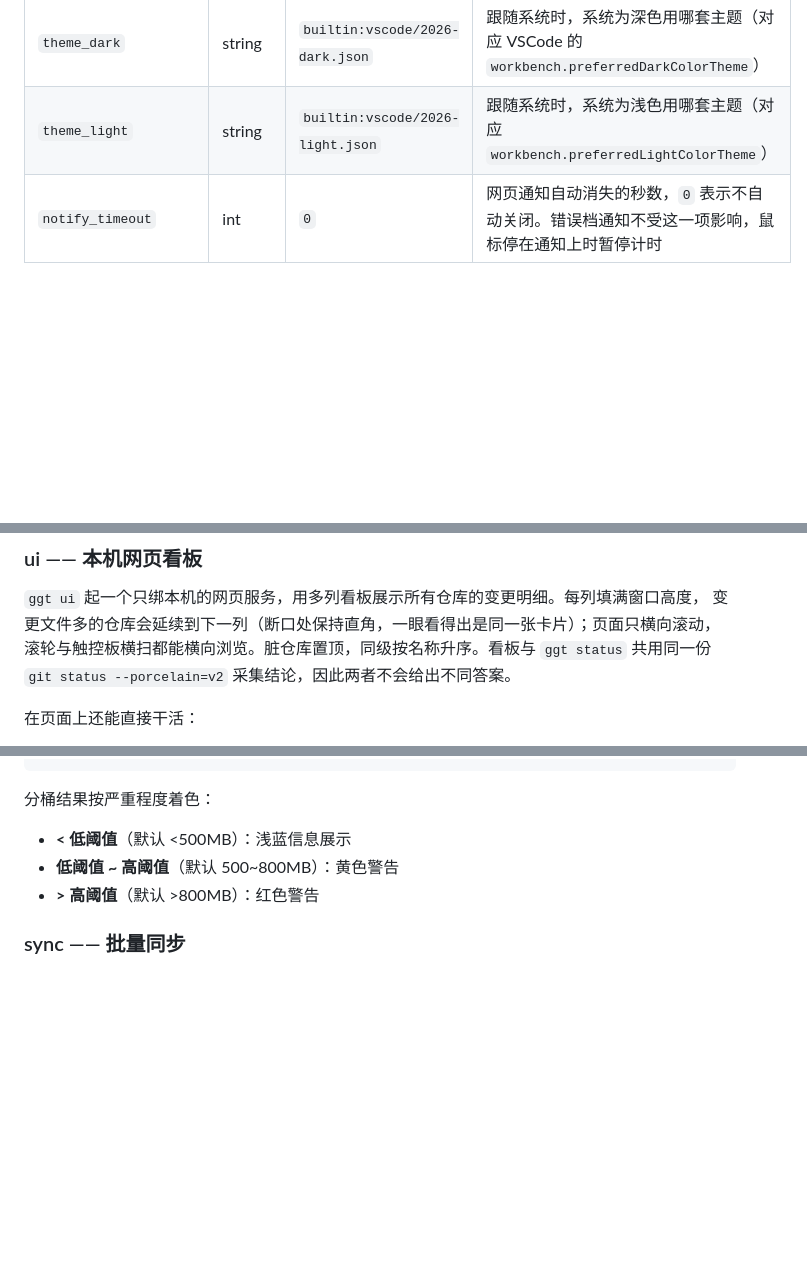
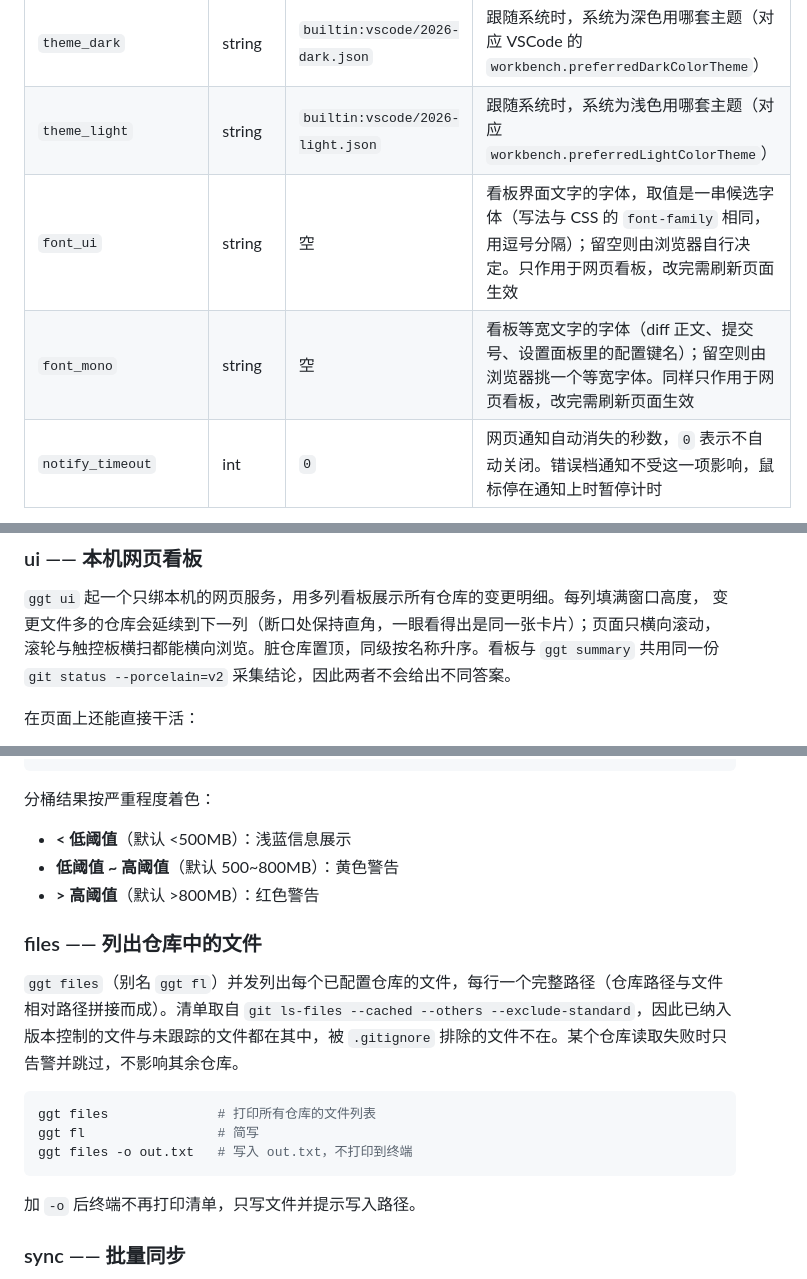
Before and after one commit to Jy-EggRoll/ggt, a Markdown page: README.md, 3 parts joined by grey strips. Drawn GitHub-style; blank space fills up the shorter version.

Commit message:
📝 docs(readme): 补 files 子命令与字体配置项，修正采集口径表述
- 子命令章节新增 `ggt files`（别名 `fl`）说明，含 `-o` 的行为
- 配置表补 `font_ui` / `font_mono`，注明只作用于看板且改完刷新页面
- 看板与 `ggt summary`（而非 `ggt status`）共用 porcelain v2 采集结论

````diff
--- a/README.md
+++ b/README.md
@@ -112,6 +112,8 @@ ggt config validate            # 体检配置文件
 | `theme` | string | 空 | 看板选用的主题；空表示跟随系统深浅。取值是主题 id（见设置面板的“主题”） |
 | `theme_dark` | string | `builtin:vscode/2026-dark.json` | 跟随系统时，系统为深色用哪套主题（对应 VSCode 的 `workbench.preferredDarkColorTheme`） |
 | `theme_light` | string | `builtin:vscode/2026-light.json` | 跟随系统时，系统为浅色用哪套主题（对应 `workbench.preferredLightColorTheme`） |
+| `font_ui` | string | 空 | 看板界面文字的字体，取值是一串候选字体（写法与 CSS 的 `font-family` 相同，用逗号分隔）；留空则由浏览器自行决定。只作用于网页看板，改完需刷新页面生效 |
+| `font_mono` | string | 空 | 看板等宽文字的字体（diff 正文、提交号、设置面板里的配置键名）；留空则由浏览器挑一个等宽字体。同样只作用于网页看板，改完需刷新页面生效 |
 | `notify_timeout` | int | `0` | 网页通知自动消失的秒数，`0` 表示不自动关闭。错误档通知不受这一项影响，鼠标停在通知上时暂停计时 |
 
 示例配置：
@@ -211,7 +213,7 @@ task l10n:check    # 只读门禁，已接入 task verify，CI 会跑
 
 `ggt ui` 起一个只绑本机的网页服务，用多列看板展示所有仓库的变更明细。每列填满窗口高度，
 变更文件多的仓库会延续到下一列（断口处保持直角，一眼看得出是同一张卡片）；页面只横向滚动，
-滚轮与触控板横扫都能横向浏览。脏仓库置顶，同级按名称升序。看板与 `ggt status` 共用同一份
+滚轮与触控板横扫都能横向浏览。脏仓库置顶，同级按名称升序。看板与 `ggt summary` 共用同一份
 `git status --porcelain=v2` 采集结论，因此两者不会给出不同答案。
 
 在页面上还能直接干活：
@@ -335,6 +337,18 @@ ggt size --low 200 --high 600 --unit binary
 - **低阈值 ~ 高阈值**（默认 500~800MB）：黄色警告
 - **> 高阈值**（默认 >800MB）：红色警告
 
+### files —— 列出仓库中的文件
+
+`ggt files`（别名 `ggt fl`）并发列出每个已配置仓库的文件，每行一个完整路径（仓库路径与文件相对路径拼接而成）。清单取自 `git ls-files --cached --others --exclude-standard`，因此已纳入版本控制的文件与未跟踪的文件都在其中，被 `.gitignore` 排除的文件不在。某个仓库读取失败时只告警并跳过，不影响其余仓库。
+
+```bash
+ggt files              # 打印所有仓库的文件列表
+ggt fl                 # 简写
+ggt files -o out.txt   # 写入 out.txt，不打印到终端
+```
+
+加 `-o` 后终端不再打印清单，只写文件并提示写入路径。
+
 ### sync —— 批量同步
 
 `ggt sync` 对每个仓库执行 `fetch --all --prune`，再依据本地 HEAD、远程 upstream、共同祖先的关系自动 fast-forward 拉取，或提示手动推送/处理分叉。未设置上游跟踪分支的仓库会被跳过并给出明确提示。
````
